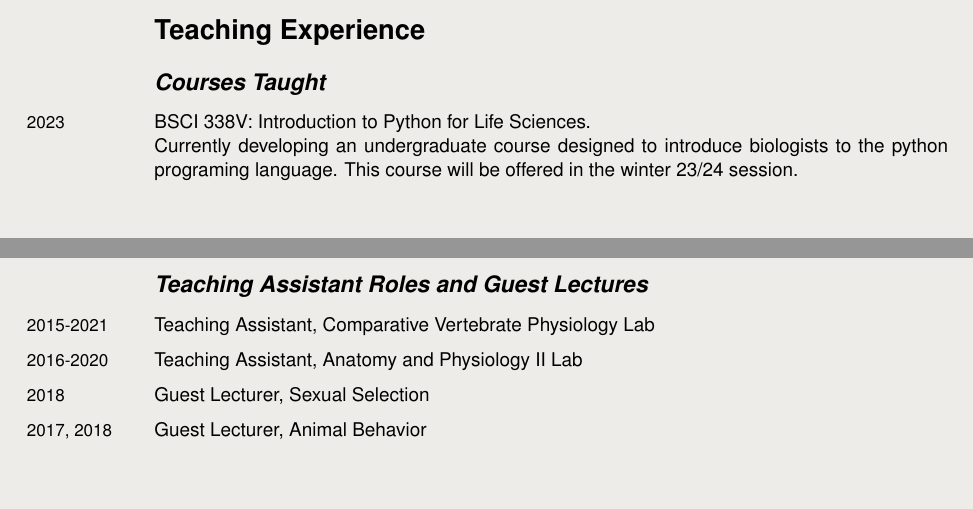
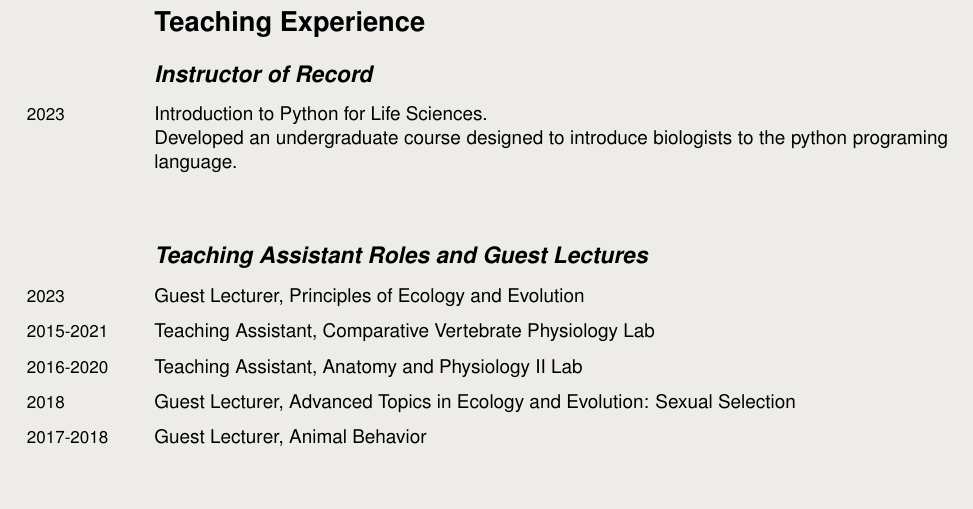
Before and after one commit to svhulse/CV, a LaTeX CV (cv.tex): two parts of pages 3 and 4 of 4 before the commit and part of page 4 of 4 after it, the two joined at a grey line, cut so that both start at the same text. Compiled offline with pdfLaTeX.

Commit message:
teaching and formatting updates

```diff
--- a/cv.tex
+++ b/cv.tex
@@ -205,15 +209,16 @@ Woods Hole, MA.\\
 
 
 \section*{Teaching Experience}
-\subsection*{\emph{Courses Taught}}
-\note{2023} BSCI 338V: Introduction to Python for Life Sciences.\\
-Currently developing an undergraduate course designed to introduce biologists to the python programing language.
-This course will be offered in the winter 23/24 session.\\[0.2cm]
+\subsection*{\emph{Instructor of Record}}
+\note{2023} Introduction to Python for Life Sciences.\\
+Developed an undergraduate course designed to introduce biologists to the python programing language. \\[0.2cm]
+
 \subsection*{\emph{Teaching Assistant Roles and Guest Lectures}}
+\note{2023} Guest Lecturer, Principles of Ecology and Evolution\\[0.2cm]
 \note{2015-2021} Teaching Assistant, Comparative Vertebrate Physiology Lab\\[0.2cm]
 \note{2016-2020} Teaching Assistant, Anatomy and Physiology II Lab\\[0.2cm]
-\note{2018} Guest Lecturer, Sexual Selection\\[0.2cm]
-\note{2017, 2018} Guest Lecturer, Animal Behavior\\
+\note{2018} Guest Lecturer, Advanced Topics in Ecology and Evolution: Sexual Selection\\[0.2cm]
+\note{2017-2018} Guest Lecturer, Animal Behavior\\
 
 
 
```
Also changed, not shown: cv.pdf, cv.tex (20 more changed lines), 4 other files.
